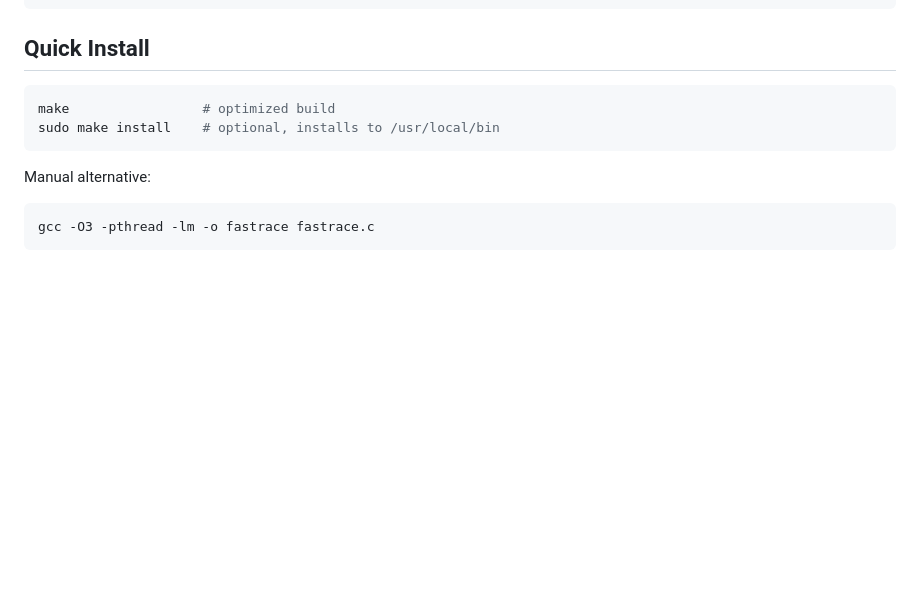
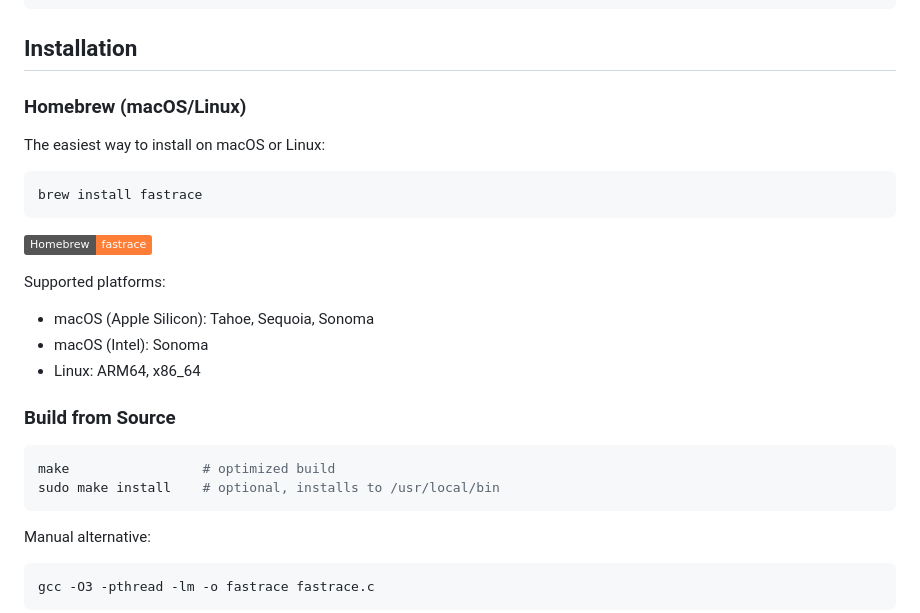
Before and after one commit to davidesantangelo/fastrace, a Markdown page: README.md, the part around the change. Drawn GitHub-style; folded sections open; badges without logos; blank space fills up the shorter version.

Commit message:
Add Homebrew installation instructions to README

````diff
--- a/README.md
+++ b/README.md
@@ -65,7 +65,24 @@ traceroute to google.com (142.250.180.174), 64 hops max, 40 byte packets
 
 </details>
 
-## Quick Install
+## Installation
+
+### Homebrew (macOS/Linux)
+
+The easiest way to install on macOS or Linux:
+
+```bash
+brew install fastrace
+```
+
+[![Homebrew](https://img.shields.io/badge/Homebrew-fastrace-orange)](https://formulae.brew.sh/formula/fastrace)
+
+Supported platforms:
+- macOS (Apple Silicon): Tahoe, Sequoia, Sonoma
+- macOS (Intel): Sonoma
+- Linux: ARM64, x86_64
+
+### Build from Source
 
 ```bash
 make                 # optimized build
````
